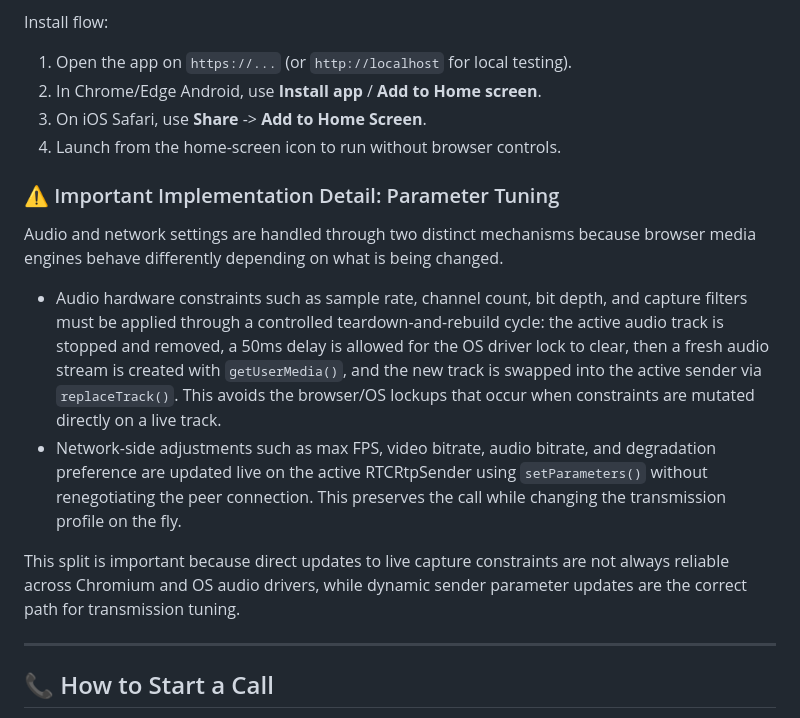
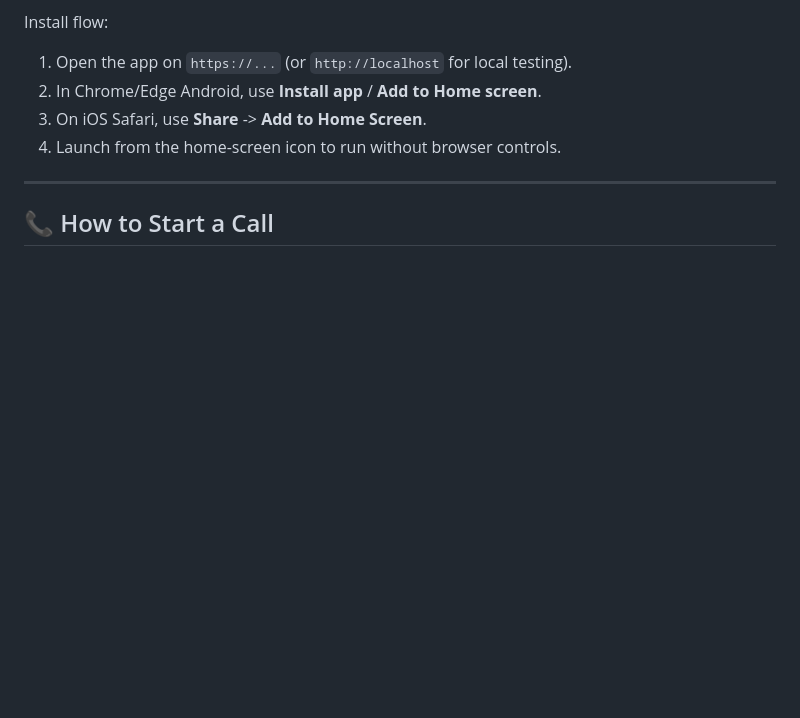
Before and after one commit to hnikolov/p2p-meeting, a Markdown page: README.md, the part around one of its changes. GitHub-like rendering; blank space fills up the shorter version.

```diff
--- a/README.md
+++ b/README.md
@@ -100,14 +125,6 @@ Install flow:
 3. On iOS Safari, use **Share** -> **Add to Home Screen**.
 4. Launch from the home-screen icon to run without browser controls.
 
-### ⚠️ Important Implementation Detail: Parameter Tuning
-Audio and network settings are handled through two distinct mechanisms because browser media engines behave differently depending on what is being changed.
-
-- Audio hardware constraints such as sample rate, channel count, bit depth, and capture filters must be applied through a controlled teardown-and-rebuild cycle: the active audio track is stopped and removed, a 50ms delay is allowed for the OS driver lock to clear, then a fresh audio stream is created with `getUserMedia()`, and the new track is swapped into the active sender via `replaceTrack()`. This avoids the browser/OS lockups that occur when constraints are mutated directly on a live track.
-- Network-side adjustments such as max FPS, video bitrate, audio bitrate, and degradation preference are updated live on the active RTCRtpSender using `setParameters()` without renegotiating the peer connection. This preserves the call while changing the transmission profile on the fly.
-
-This split is important because direct updates to live capture constraints are not always reliable across Chromium and OS audio drivers, while dynamic sender parameter updates are the correct path for transmission tuning.
-
 ---
 
 ## 📞 How to Start a Call
```
Also changed, not shown: other parts of README.md (+26 -1 lines), docs/parameter-tuning.md (added, +247 -0 lines).
